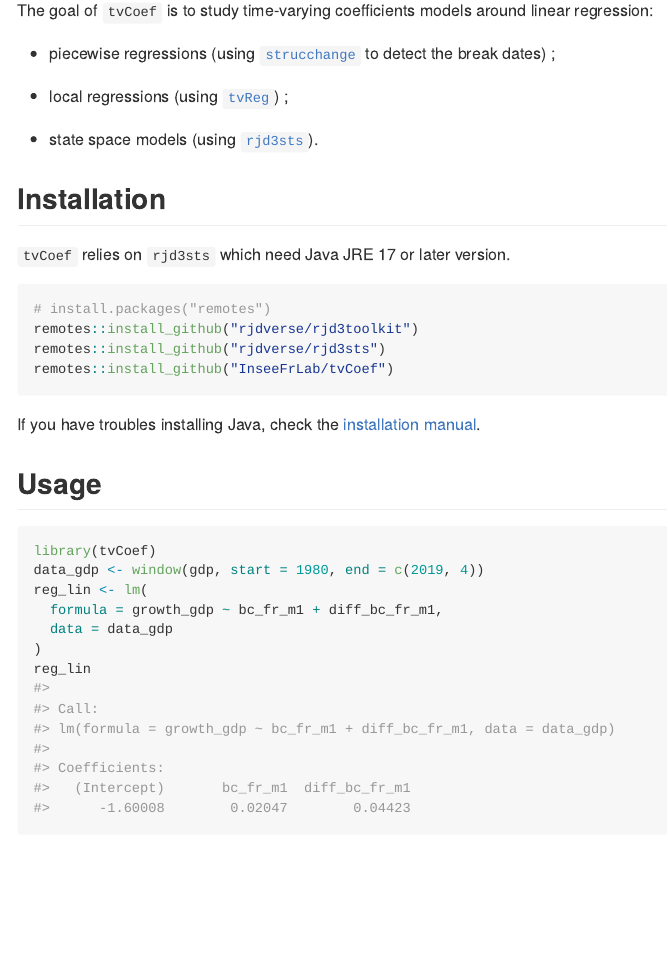
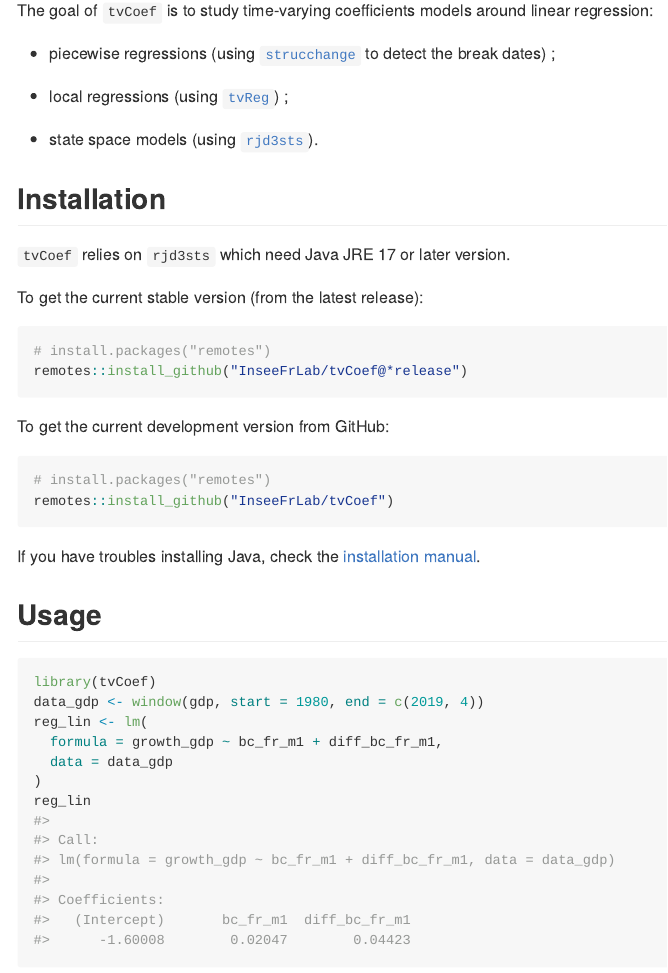
Before and after one commit to InseeFrLab/tvCoef, an R Markdown document (README.Rmd): the page in a window 1100 px wide, from 110 px down. The pictures show the output file README.md that the author committed with the source, drawn offline in the style of GitHub.

Commit message:
develop and stable version installation

````diff
--- a/README.Rmd
+++ b/README.Rmd
@@ -27,10 +27,17 @@ The goal of `tvCoef` is to study time-varying coefficients models around linear
 
 `tvCoef` relies on `rjd3sts` which need Java JRE  17 or later version.
 
-``` r
+To get the current stable version (from the latest release):
+
+```{r, echo = TRUE, eval = FALSE}
 # install.packages("remotes")
-remotes::install_github("rjdverse/rjd3toolkit")
-remotes::install_github("rjdverse/rjd3sts")
+remotes::install_github("InseeFrLab/tvCoef@*release")
+```
+
+To get the current development version from GitHub:
+
+```{r, echo = TRUE, eval = FALSE}
+# install.packages("remotes")
 remotes::install_github("InseeFrLab/tvCoef")
 ```
 
````
Also changed, not shown: README.md.
